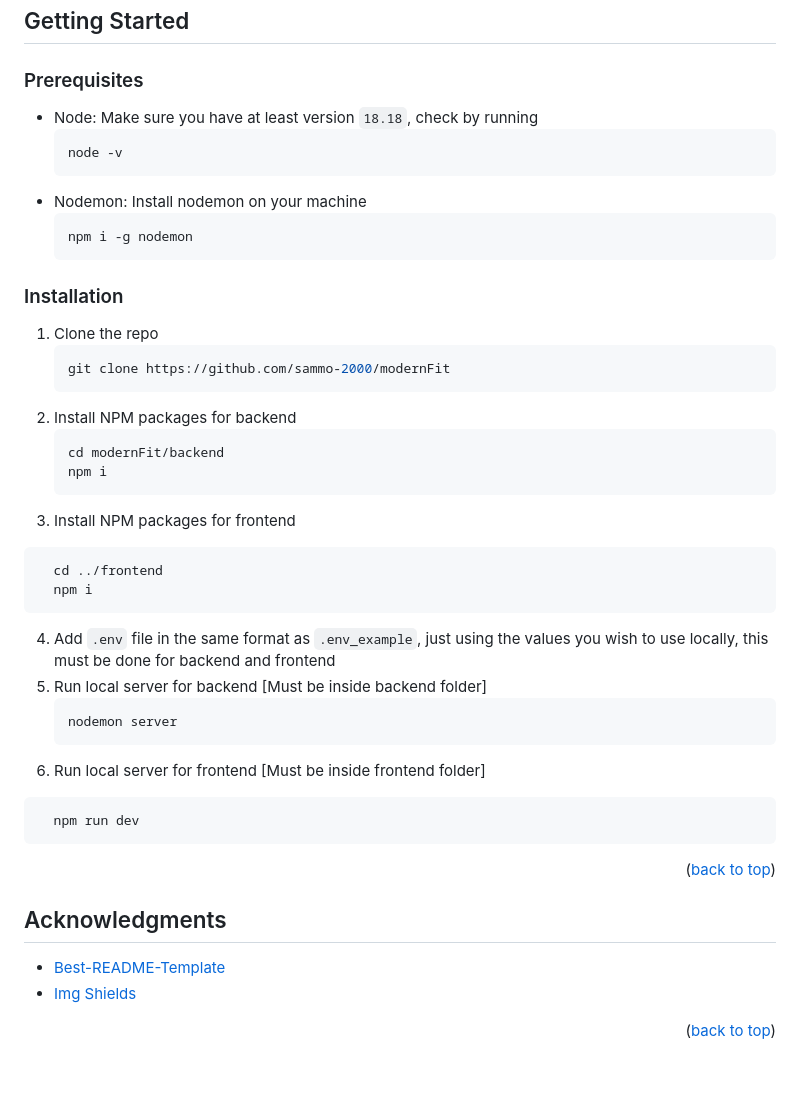
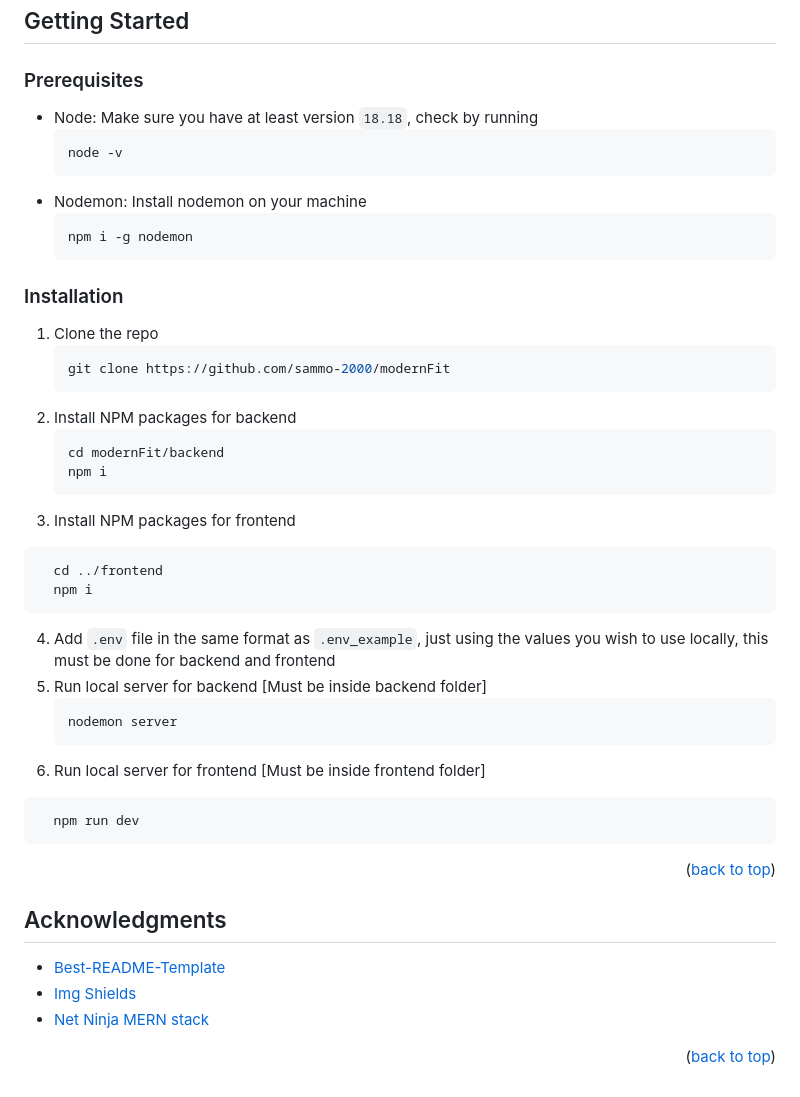
Before and after one commit to sammo-2000/Modern-Fitness, a Markdown page: README.MD, the part around one of its changes. Rendered like a GitHub page.

Commit message:
Added acknowledgement for Net Ninja

````diff
--- a/README.MD
+++ b/README.MD
@@ -90,59 +90,63 @@ Overall, the software will make managing the gym much easier as it will be acces
 
 ### Prerequisites
 
-* Node: Make sure you have at least version `18.18`, check by running
-    ```sh
-    node -v
-    ```
-* Nodemon: Install nodemon on your machine
-    ```sh
-    npm i -g nodemon
-    ```
+- Node: Make sure you have at least version `18.18`, check by running
+  ```sh
+  node -v
+  ```
+- Nodemon: Install nodemon on your machine
+  ```sh
+  npm i -g nodemon
+  ```
 
 <a name="installation"></a>
 
 ### Installation
 
 1. Clone the repo
-    ```sh
-    git clone https://github.com/sammo-2000/modernFit
-    ```
+   ```sh
+   git clone https://github.com/sammo-2000/modernFit
+   ```
 2. Install NPM packages for backend
-    ```sh
-    cd modernFit/backend
-    npm i
-    ```
+   ```sh
+   cd modernFit/backend
+   npm i
+   ```
 3. Install NPM packages for frontend
-  ```
-    cd ../frontend
-    npm i
-  ```
+
+```
+  cd ../frontend
+  npm i
+```
+
 4. Add `.env` file in the same format as `.env_example`, just using the values you wish to use locally, this must be done for backend and frontend
 5. Run local server for backend [Must be inside backend folder]
-    ```sh
-    nodemon server
-    ```
+   ```sh
+   nodemon server
+   ```
 6. Run local server for frontend [Must be inside frontend folder]
-  ```sh
-    npm run dev
-  ```
+
+```sh
+  npm run dev
+```
 
 <p align="right">(<a href="#readme-top">back to top</a>)</p>
 
 <!-- ACKNOWLEDGMENTS -->
+
 <a name="acknowledgements"></a>
 
 ## Acknowledgments
 
-* [Best-README-Template](https://github.com/othneildrew/Best-README-Template)
-* [Img Shields](https://shields.io)
+- [Best-README-Template](https://github.com/othneildrew/Best-README-Template)
+- [Img Shields](https://shields.io)
+- [Net Ninja MERN stack](https://www.youtube.com/@NetNinja)
 
 <p align="right">(<a href="#readme-top">back to top</a>)</p>
 
-
-
 <!-- MARKDOWN LINKS & IMAGES -->
 <!-- https://www.markdownguide.org/basic-syntax/#reference-style-links -->
+
 [Node.js]: https://img.shields.io/badge/Node.js-6DA753?style=for-the-badge&logo=nodedotjs&logoColor=white
 [Node-url]: https://nodejs.org/
 [Tailwindcss.com]: https://img.shields.io/badge/Tailwind-444444?style=for-the-badge&logo=tailwindcss&logoColor=62baf2
````
Also changed, not shown: other parts of README.MD (+11 -11 lines).
